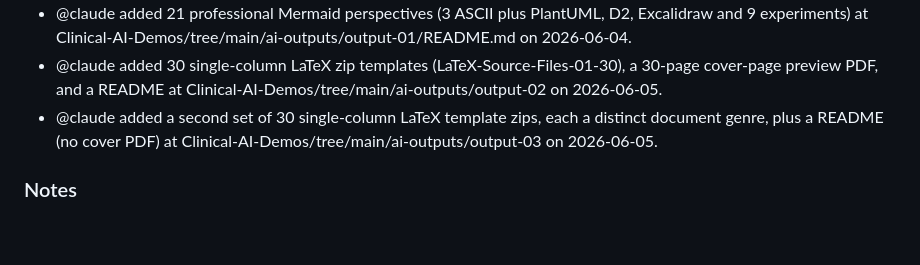
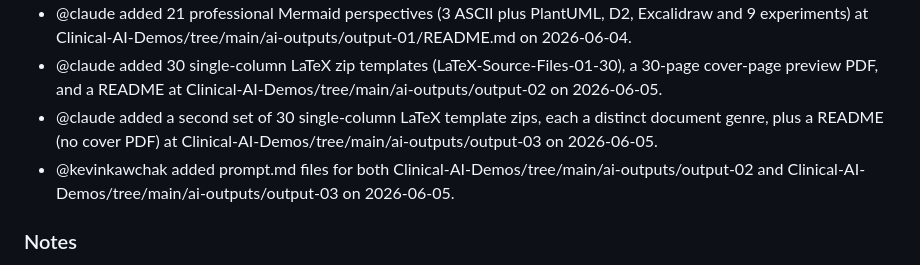
Before and after one commit to kevinkawchak/Clinical-AI-Demos, a Markdown page: CHANGELOG.md, the part around the change. GitHub-like rendering; blank space fills up the shorter version.

```diff
--- a/CHANGELOG.md
+++ b/CHANGELOG.md
@@ -23,7 +23,7 @@ Format follows [Keep a Changelog](https://keepachangelog.com/).
 - @claude added 21 professional Mermaid perspectives (3 ASCII plus PlantUML, D2, Excalidraw and 9 experiments) at Clinical-AI-Demos/tree/main/ai-outputs/output-01/README.md on 2026-06-04.
 - @claude added 30 single-column LaTeX zip templates (LaTeX-Source-Files-01-30), a 30-page cover-page preview PDF, and a README at Clinical-AI-Demos/tree/main/ai-outputs/output-02 on 2026-06-05.
 - @claude added a second set of 30 single-column LaTeX template zips, each a distinct document genre, plus a README (no cover PDF) at Clinical-AI-Demos/tree/main/ai-outputs/output-03 on 2026-06-05.
-
+- @kevinkawchak added prompt.md files for both Clinical-AI-Demos/tree/main/ai-outputs/output-02 and Clinical-AI-Demos/tree/main/ai-outputs/output-03 on 2026-06-05.
 ### Notes
 - All v0.8.0 additions are at demo-projects/07-humanoid/paper/imagegen/ and supplement the v0.7.0 full paper at demo-projects/07-humanoid/paper/full-paper/ with publication quality images that a future paper edit can drop in by replacing the verbatim ASCII Verbatim blocks with \includegraphics. The v0.8.0 release does not modify any file under paper/codegen/, paper/execution/, paper/instructions/, paper/inputs/, paper/draft-paper/, or paper/full-paper/. Those six trees remain read only.
 - Every imagegen script is single-file standalone: the palette dict is duplicated at the top of every script and matplotlib backend is forced to Agg so each script runs headless on Linux, MacOS, and Windows. Each PNG output renders byte-deterministically given the same matplotlib version, so a downstream session can regenerate the figures locally without drift.
```
